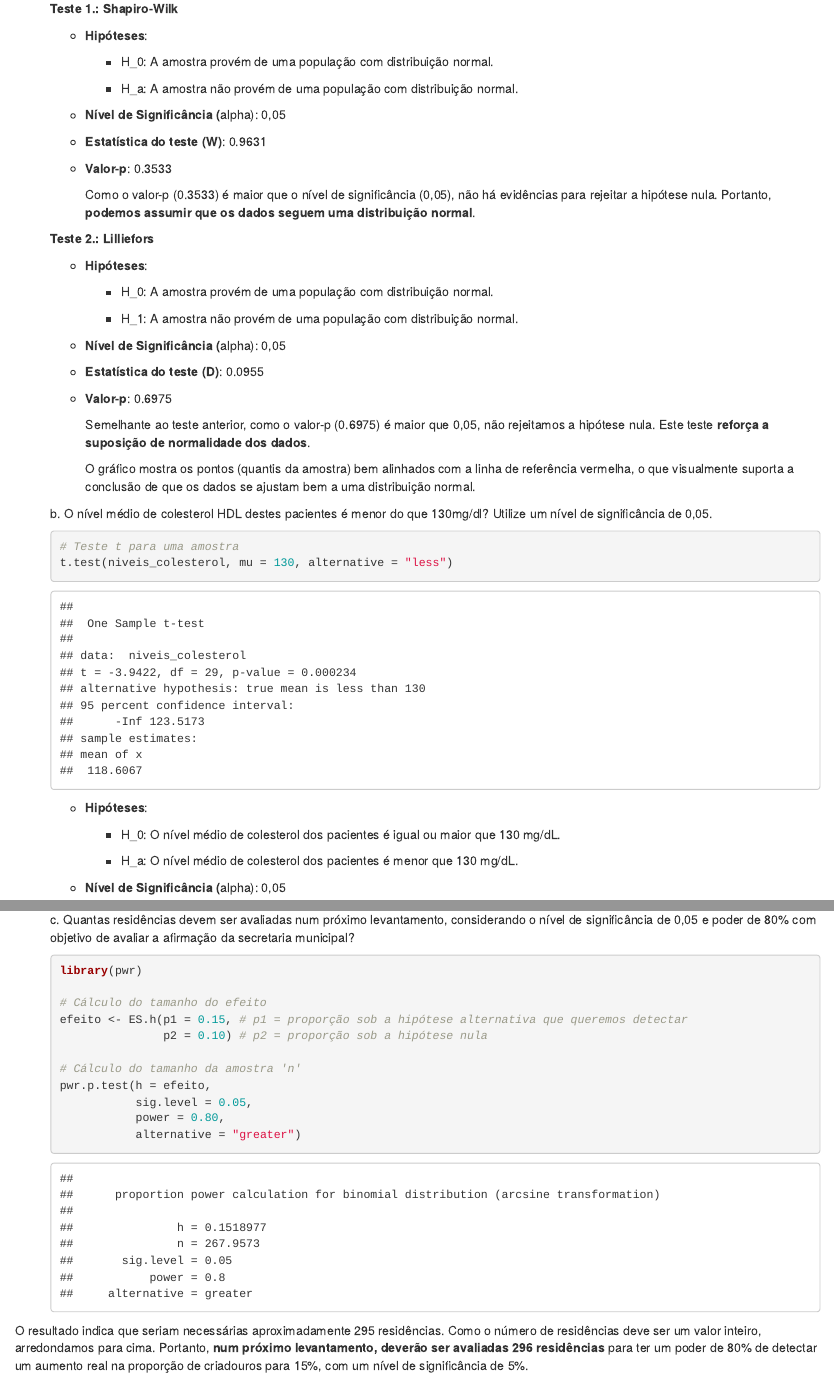
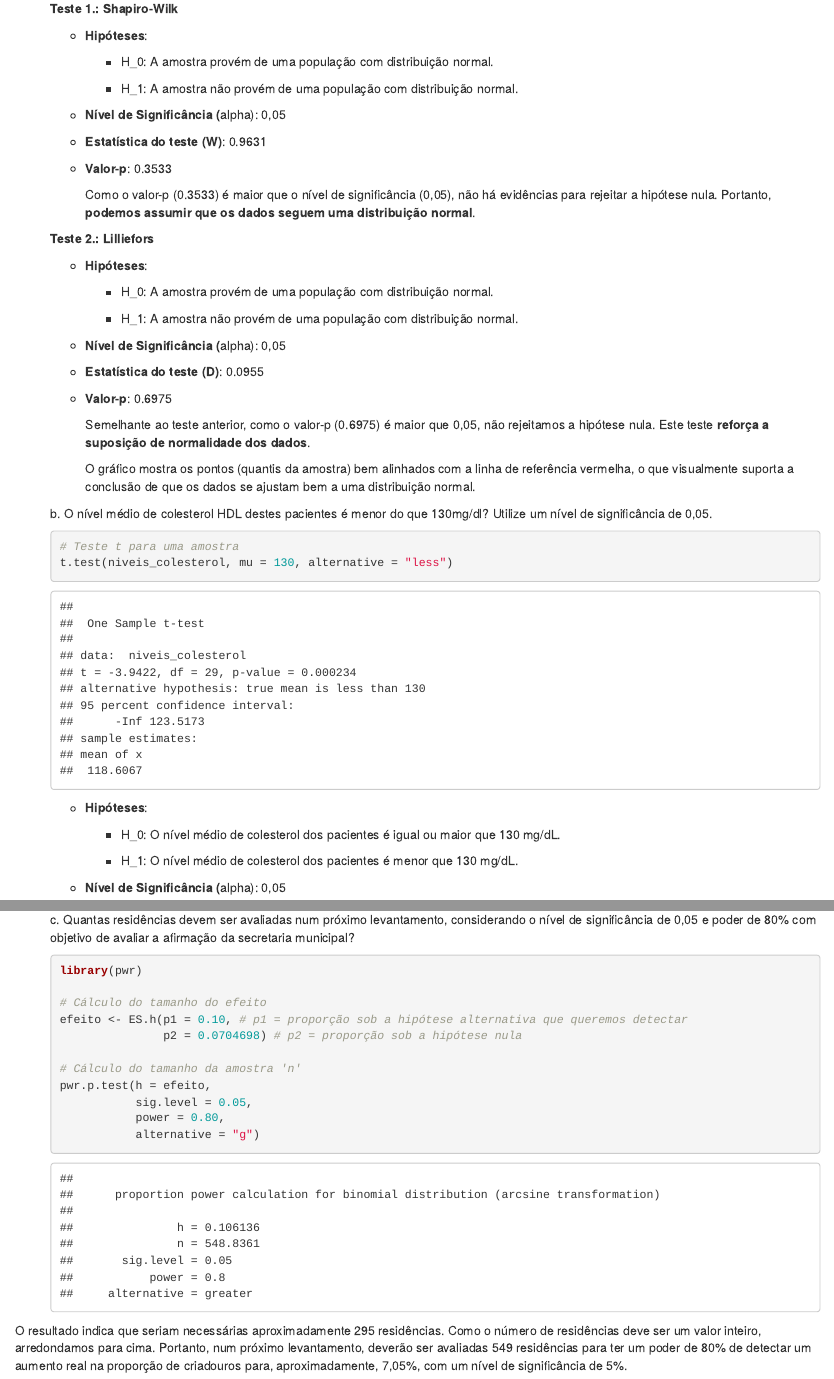
Before and after one commit to thejunior28/atividades_analise_est_emR, an R Markdown document (Atividade 5.Rmd): the page in a window 1100 px wide, from 3170 px down, and a second part further down, joined at a grey line. Rendered offline with R 4.5, knitr and Pandoc, with nearby package versions; drawn as R Markdown's standard HTML page in place of the format the file asks for.

Commit message:
correcao na questao 3.c.

````diff
--- a/Atividade 5.Rmd
+++ b/Atividade 5.Rmd
@@ -73,7 +73,7 @@ output: word_document
 
         -   H_0: A amostra provém de uma população com distribuição normal.
 
-        -   H_a: A amostra não provém de uma população com distribuição normal.
+        -   H_1: A amostra não provém de uma população com distribuição normal.
 
     -   **Nível de Significância (**alpha): 0,05
 
@@ -112,7 +112,7 @@ output: word_document
 
         -   H_0: O nível médio de colesterol dos pacientes é igual ou maior que 130 mg/dL.
 
-        -   H_a: O nível médio de colesterol dos pacientes é menor que 130 mg/dL.
+        -   H_1: O nível médio de colesterol dos pacientes é menor que 130 mg/dL.
 
     -   **Nível de Significância (**alpha): 0,05
 
@@ -178,14 +178,14 @@ output: word_document
     library(pwr)
 
     # Cálculo do tamanho do efeito
-    efeito <- ES.h(p1 = 0.15, # p1 = proporção sob a hipótese alternativa que queremos detectar
-                   p2 = 0.10) # p2 = proporção sob a hipótese nula
+    efeito <- ES.h(p1 = 0.10, # p1 = proporção sob a hipótese alternativa que queremos detectar
+                   p2 = 0.0704698) # p2 = proporção sob a hipótese nula
 
     # Cálculo do tamanho da amostra 'n'
     pwr.p.test(h = efeito,
                sig.level = 0.05,
                power = 0.80,
-               alternative = "greater")
+               alternative = "g")
     ```
 
-O resultado indica que seriam necessárias aproximadamente 295 residências. Como o número de residências deve ser um valor inteiro, arredondamos para cima. Portanto, **num próximo levantamento, deverão ser avaliadas 296 residências** para ter um poder de 80% de detectar um aumento real na proporção de criadouros para 15%, com um nível de significância de 5%.
+O resultado indica que seriam necessárias aproximadamente 295 residências. Como o número de residências deve ser um valor inteiro, arredondamos para cima. Portanto, num próximo levantamento, deverão ser avaliadas 549 residências para ter um poder de 80% de detectar um aumento real na proporção de criadouros para, aproximadamente, 7,05%, com um nível de significância de 5%.
````
Also changed, not shown: Atividade 5.Rmd (2 more changed lines).
